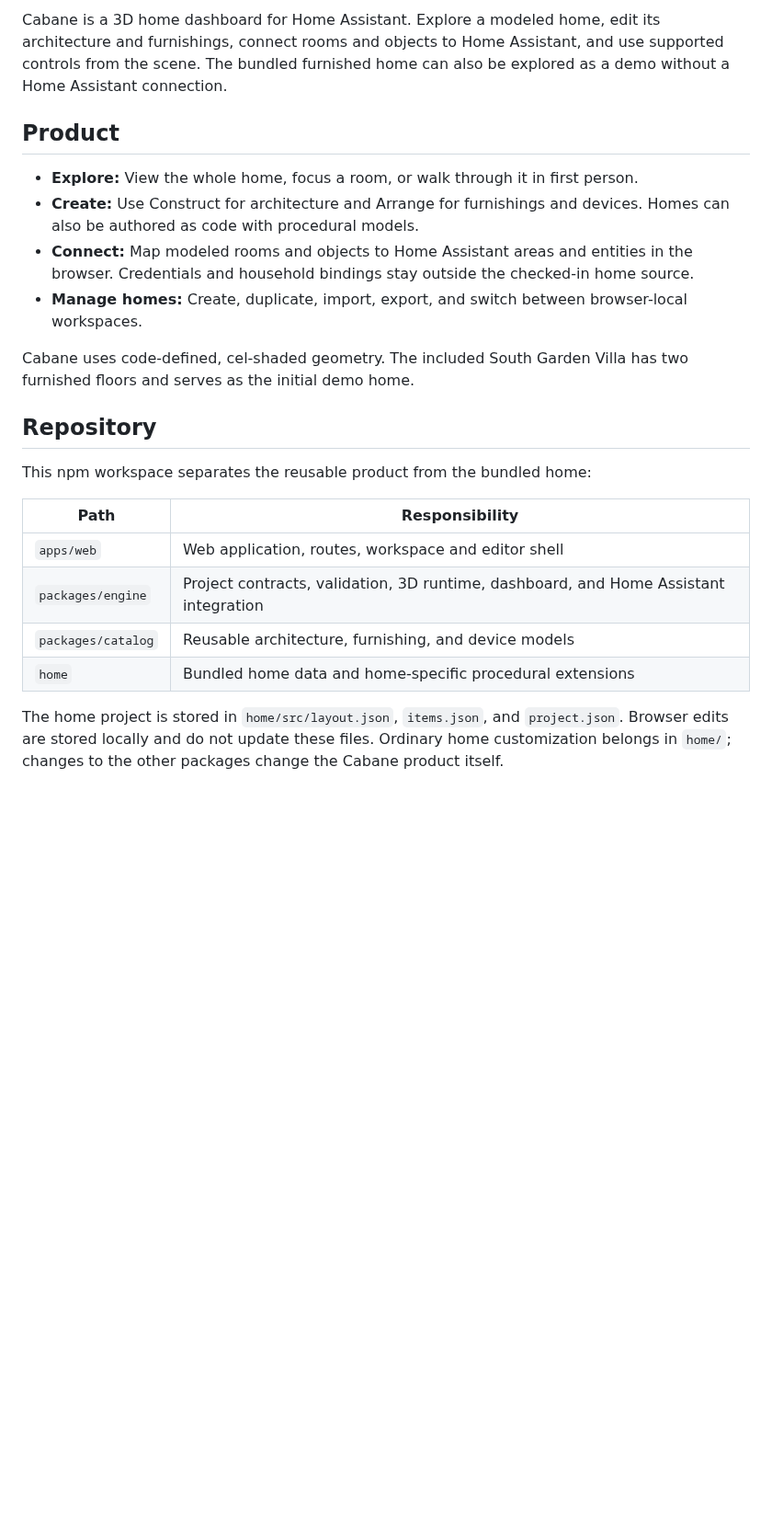
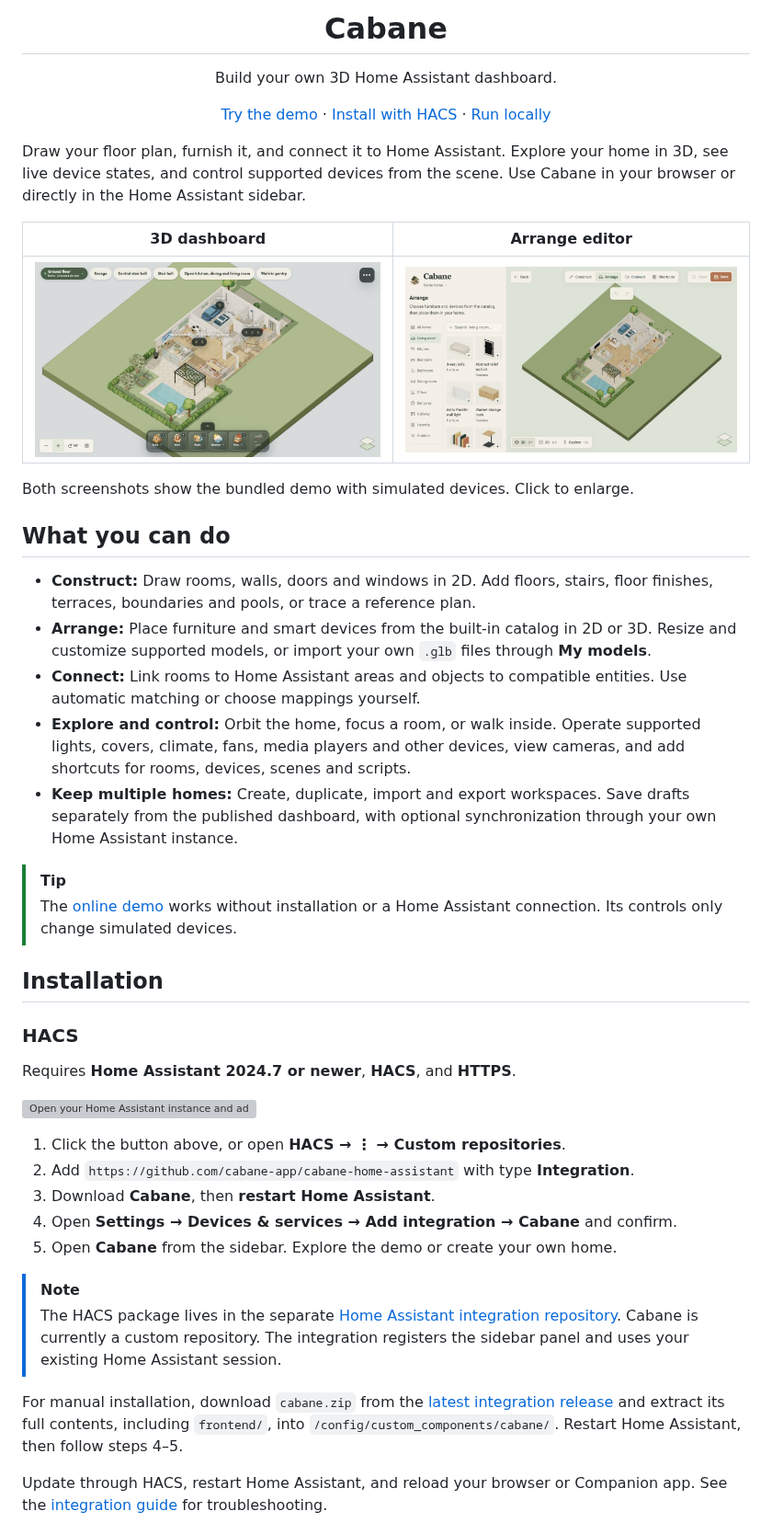
Before and after one commit to andrewshaodev/cabane, a Markdown page: README.md, the part around one of its changes. Shown at 92% size. Rendered like a GitHub page; pictures changed too: docs/images/demo-arrange.jpg (added), docs/images/demo-dashboard.jpg (added); blank space fills up the shorter version; grey boxes are pictures that could not be loaded.

Commit message:
Refresh README with HACS setup and demo screenshots

```diff
--- a/README.md
+++ b/README.md
@@ -2,36 +4,70 @@
 
-Cabane is a 3D home dashboard for Home Assistant. Explore a modeled home, edit
-its architecture and furnishings, connect rooms and objects to Home Assistant,
-and use supported controls from the scene. The bundled furnished home can also
-be explored as a demo without a Home Assistant connection.
+<h1 align="center">Cabane</h1>
 
-## Product
+<p align="center">Build your own 3D Home Assistant dashboard.</p>
 
-- **Explore:** View the whole home, focus a room, or walk through it in first
-  person.
-- **Create:** Use Construct for architecture and Arrange for furnishings and
-  devices. Homes can also be authored as code with procedural models.
-- **Connect:** Map modeled rooms and objects to Home Assistant areas and
-  entities in the browser. Credentials and household bindings stay outside the
-  checked-in home source.
-- **Manage homes:** Create, duplicate, import, export, and switch between
-  browser-local workspaces.
+<p align="center">
+  <a href="https://cabane.my/demo">Try the demo</a> ·
+  <a href="#installation">Install with HACS</a> ·
+  <a href="#run-locally">Run locally</a>
+</p>
 
-Cabane uses code-defined, cel-shaded geometry. The included South Garden Villa
-has two furnished floors and serves as the initial demo home.
+Draw your floor plan, furnish it, and connect it to Home Assistant. Explore your
+home in 3D, see live device states, and control supported devices from the scene.
+Use Cabane in your browser or directly in the Home Assistant sidebar.
 
-## Repository
+|                                                   3D dashboard                                                   |                                            Arrange editor                                            |
+| :--------------------------------------------------------------------------------------------------------------: | :--------------------------------------------------------------------------------------------------: |
+| [![Cabane demo home with simulated room states](docs/images/demo-dashboard.jpg)](docs/images/demo-dashboard.jpg) | [![Furnishing the demo home in Arrange](docs/images/demo-arrange.jpg)](docs/images/demo-arrange.jpg) |
 
-This npm workspace separates the reusable product from the bundled home:
+Both screenshots show the bundled demo with simulated devices. Click to enlarge.
 
-| Path               | Responsibility                                                                       |
-| ------------------ | ------------------------------------------------------------------------------------ |
-| `apps/web`         | Web application, routes, workspace and editor shell                                  |
-| `packages/engine`  | Project contracts, validation, 3D runtime, dashboard, and Home Assistant integration |
-| `packages/catalog` | Reusable architecture, furnishing, and device models                                 |
-| `home`             | Bundled home data and home-specific procedural extensions                            |
+## What you can do
 
-The home project is stored in `home/src/layout.json`, `items.json`, and
-`project.json`. Browser edits are stored locally and do not update these files.
-Ordinary home customization belongs in `home/`; changes to the other packages
-change the Cabane product itself.
+- **Construct:** Draw rooms, walls, doors and windows in 2D. Add floors, stairs,
+  floor finishes, terraces, boundaries and pools, or trace a reference plan.
+- **Arrange:** Place furniture and smart devices from the built-in catalog in 2D
+  or 3D. Resize and customize supported models, or import your own `.glb` files
+  through **My models**.
+- **Connect:** Link rooms to Home Assistant areas and objects to compatible
+  entities. Use automatic matching or choose mappings yourself.
+- **Explore and control:** Orbit the home, focus a room, or walk inside. Operate
+  supported lights, covers, climate, fans, media players and other devices, view
+  cameras, and add shortcuts for rooms, devices, scenes and scripts.
+- **Keep multiple homes:** Create, duplicate, import and export workspaces. Save
+  drafts separately from the published dashboard, with optional synchronization
+  through your own Home Assistant instance.
+
+> [!TIP]
+> The [online demo](https://cabane.my/demo) works without installation or a Home
+> Assistant connection. Its controls only change simulated devices.
+
+## Installation
+
+### HACS
+
+Requires **Home Assistant 2024.7 or newer**, **HACS**, and **HTTPS**.
+
+[![Open your Home Assistant instance and add the Cabane repository to HACS](https://my.home-assistant.io/badges/hacs_repository.svg)](https://my.home-assistant.io/redirect/hacs_repository/?owner=cabane-app&repository=cabane-home-assistant&category=integration)
+
+1. Click the button above, or open **HACS → ⋮ → Custom repositories**.
+2. Add `https://github.com/cabane-app/cabane-home-assistant` with type **Integration**.
+3. Download **Cabane**, then **restart Home Assistant**.
+4. Open **Settings → Devices & services → Add integration → Cabane** and confirm.
+5. Open **Cabane** from the sidebar. Explore the demo or create your own home.
+
+> [!NOTE]
+> The HACS package lives in the separate
+> [Home Assistant integration repository](https://github.com/cabane-app/cabane-home-assistant).
+> Cabane is currently a custom repository. The integration registers the sidebar
+> panel and uses your existing Home Assistant session.
+
+For manual installation, download `cabane.zip` from the
+[latest integration release](https://github.com/cabane-app/cabane-home-assistant/releases/latest)
+and extract its full contents, including `frontend/`, into
+`/config/custom_components/cabane/`. Restart Home Assistant, then follow steps 4–5.
+
+Update through HACS, restart Home Assistant, and reload your browser or Companion
+app. See the [integration guide](https://github.com/cabane-app/cabane-home-assistant#install)
+for troubleshooting.
+
```
Also changed, not shown: other parts of README.md (+83 -60 lines), docs/ha-workspace-storage-setup.md (+32 -12 lines).
